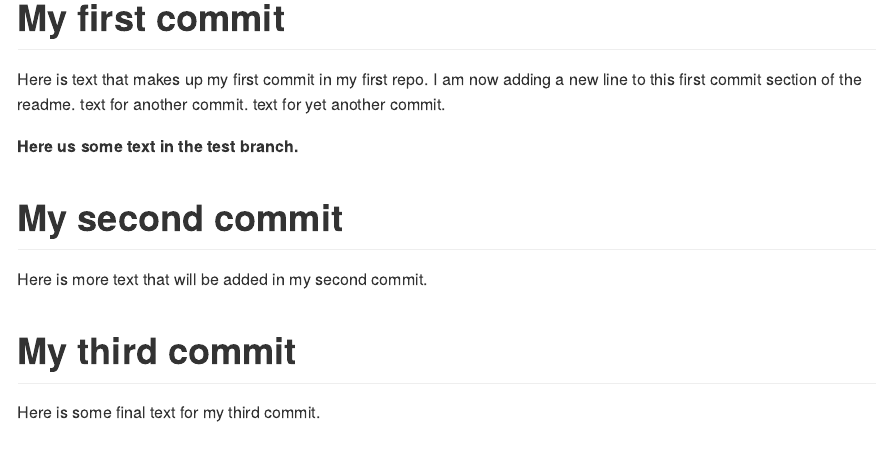
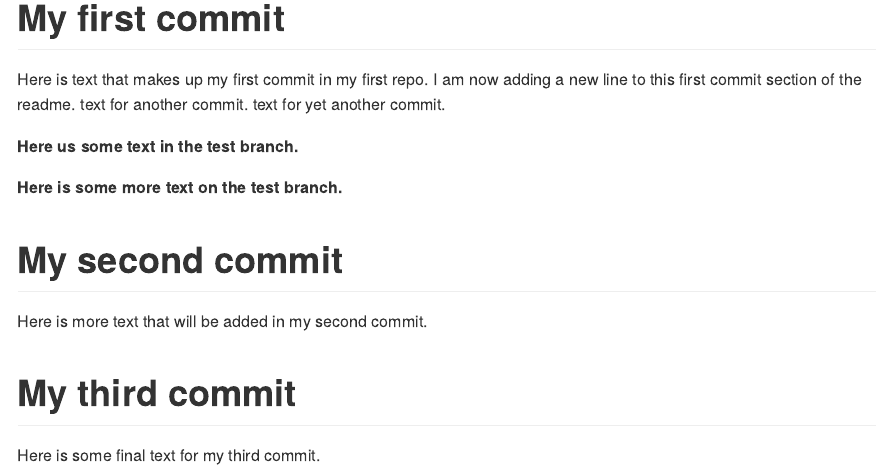
Before and after one commit to saponce99/info550-test-repo, an R Markdown document (README.Rmd): the page in a window 1100 px wide, from 170 px down. Rendered offline with R 4.5, knitr and Pandoc, with nearby package versions.

Commit message:
add some more text

```diff
--- a/README.Rmd
+++ b/README.Rmd
@@ -13,6 +13,8 @@ text for yet another commit.
 
 __Here us some text in the test branch.__
 
+__Here is some more text on the test branch.__
+
 # My second commit
 
 Here is more text that will be added in my second commit.
```
